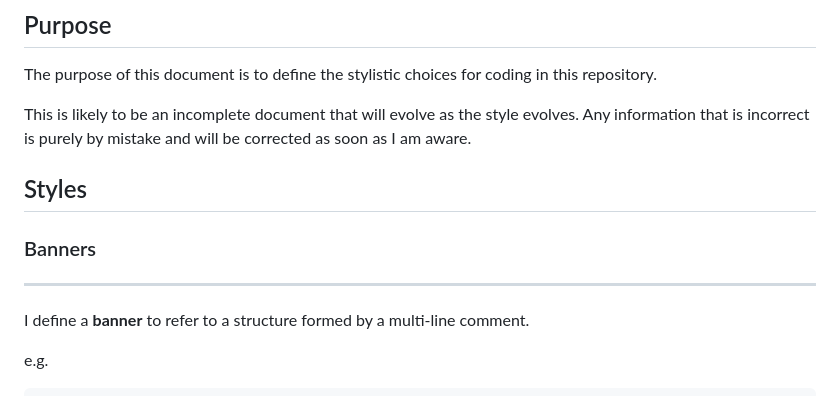
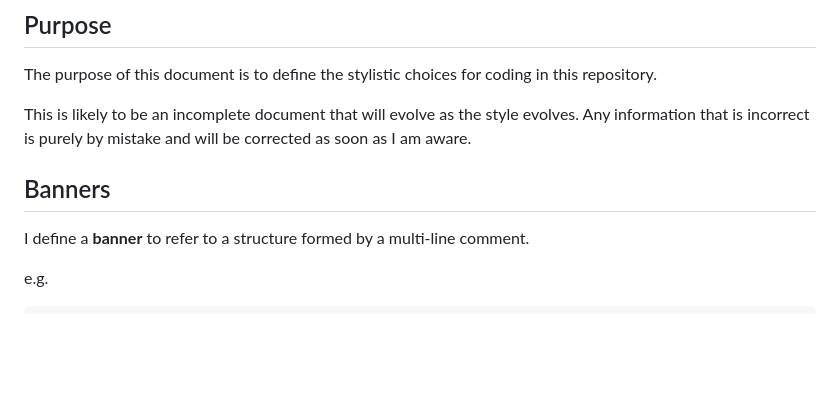
Before and after one commit to arbCoding/PsSp, a Markdown page: src/style_guidelines.md, the part around the change printed below. Drawn GitHub-style; blank space fills up the shorter version.

Commit message:
Minor update to structure of style_guidelines.md

```diff
--- a/src/style_guidelines.md
+++ b/src/style_guidelines.md
@@ -7,10 +7,8 @@ The purpose of this document is to define the stylistic choices for coding in th
 This is likely to be an incomplete document that will evolve as the style evolves. Any information that is incorrect is purely by mistake and will be corrected
 as soon as I am aware.
 
-## Styles
 
-### Banners
----
+## Banners
 
 I define a **banner** to refer to a structure formed by a multi-line comment.
 
```
Also changed, not shown: other parts of src/style_guidelines.md (+6 -12 lines).
